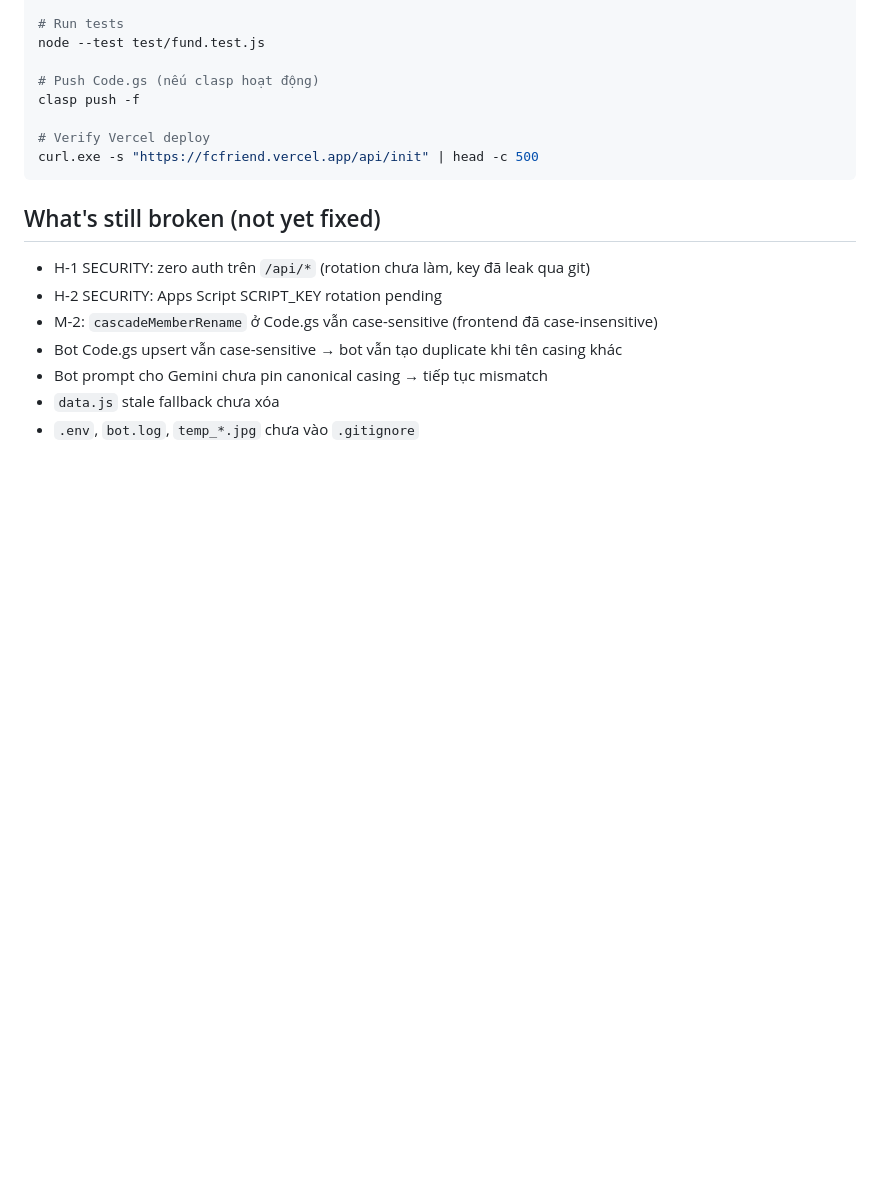
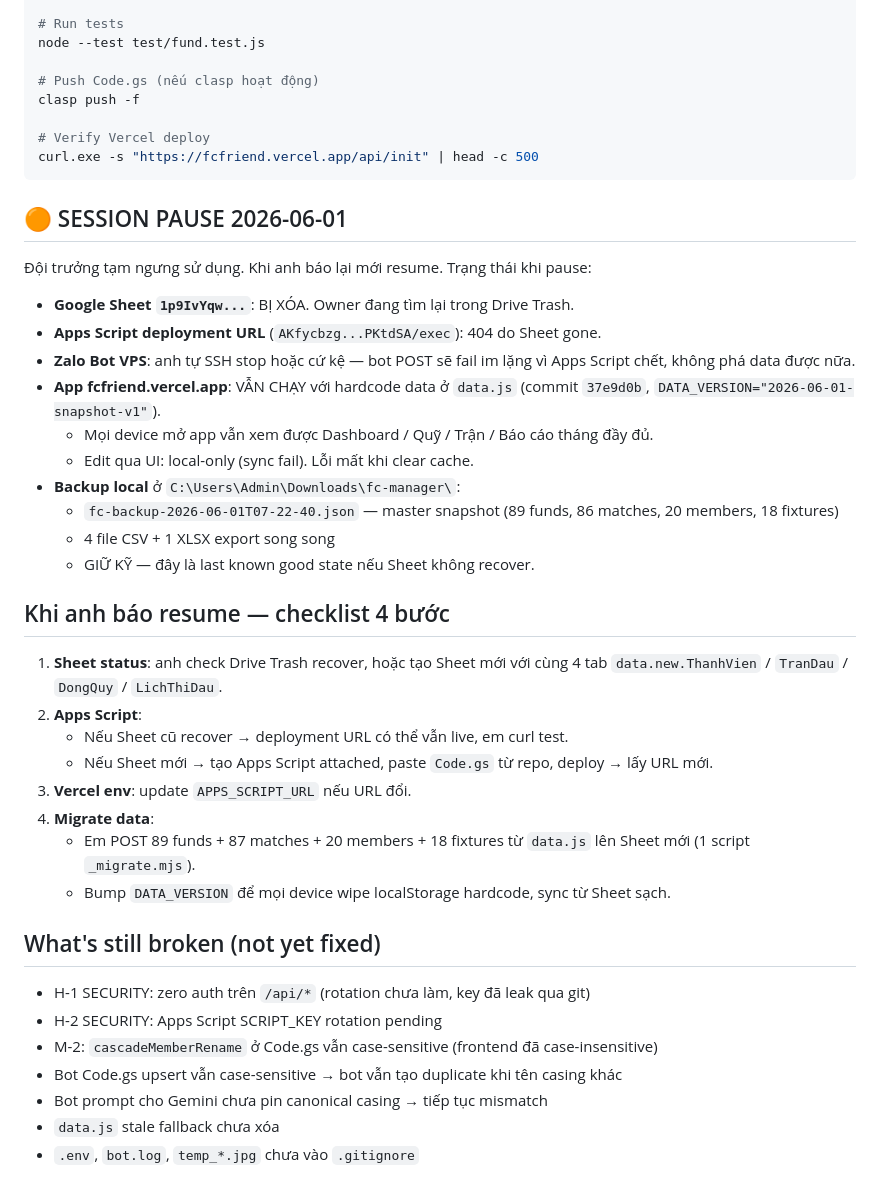
Before and after one commit to anhvt3/fc-manager, a Markdown page: CLAUDE.md, the part around the change. Rendered like a GitHub page; blank space fills up the shorter version.

Commit message:
docs(CLAUDE.md): pause status + resume checklist when captain comes back

````diff
--- a/CLAUDE.md
+++ b/CLAUDE.md
@@ -133,6 +133,32 @@ clasp push -f
 curl.exe -s "https://fcfriend.vercel.app/api/init" | head -c 500
 ```
 
+## 🟠 SESSION PAUSE 2026-06-01
+
+Đội trưởng tạm ngưng sử dụng. Khi anh báo lại mới resume. Trạng thái khi pause:
+
+- **Google Sheet `1p9IvYqw...`**: BỊ XÓA. Owner đang tìm lại trong Drive Trash.
+- **Apps Script deployment URL** (`AKfycbzg...PKtdSA/exec`): 404 do Sheet gone.
+- **Zalo Bot VPS**: anh tự SSH stop hoặc cứ kệ — bot POST sẽ fail im lặng vì Apps Script chết, không phá data được nữa.
+- **App fcfriend.vercel.app**: VẪN CHẠY với hardcode data ở `data.js` (commit `37e9d0b`, `DATA_VERSION="2026-06-01-snapshot-v1"`).
+  - Mọi device mở app vẫn xem được Dashboard / Quỹ / Trận / Báo cáo tháng đầy đủ.
+  - Edit qua UI: local-only (sync fail). Lỗi mất khi clear cache.
+- **Backup local** ở `C:\Users\Admin\Downloads\fc-manager\`:
+  - `fc-backup-2026-06-01T07-22-40.json` — master snapshot (89 funds, 86 matches, 20 members, 18 fixtures)
+  - 4 file CSV + 1 XLSX export song song
+  - GIỮ KỸ — đây là last known good state nếu Sheet không recover.
+
+## Khi anh báo resume — checklist 4 bước
+
+1. **Sheet status**: anh check Drive Trash recover, hoặc tạo Sheet mới với cùng 4 tab `data.new.ThanhVien` / `TranDau` / `DongQuy` / `LichThiDau`.
+2. **Apps Script**:
+   - Nếu Sheet cũ recover → deployment URL có thể vẫn live, em curl test.
+   - Nếu Sheet mới → tạo Apps Script attached, paste `Code.gs` từ repo, deploy → lấy URL mới.
+3. **Vercel env**: update `APPS_SCRIPT_URL` nếu URL đổi.
+4. **Migrate data**:
+   - Em POST 89 funds + 87 matches + 20 members + 18 fixtures từ `data.js` lên Sheet mới (1 script `_migrate.mjs`).
+   - Bump `DATA_VERSION` để mọi device wipe localStorage hardcode, sync từ Sheet sạch.
+
 ## What's still broken (not yet fixed)
 
 - H-1 SECURITY: zero auth trên `/api/*` (rotation chưa làm, key đã leak qua git)
````
